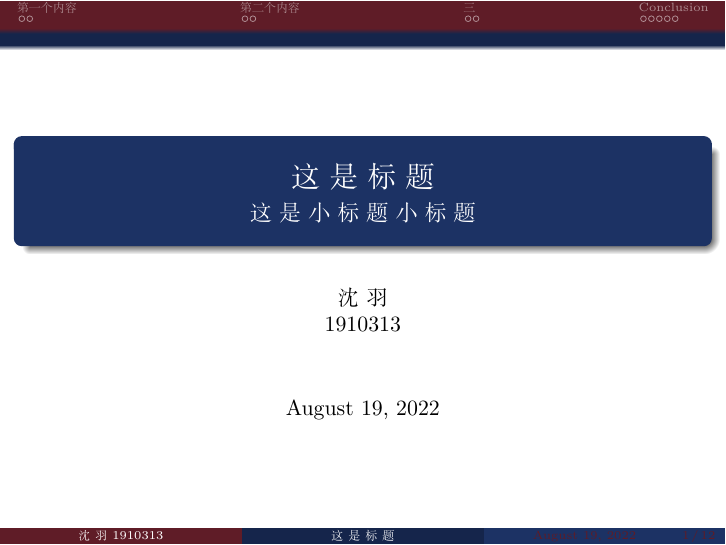
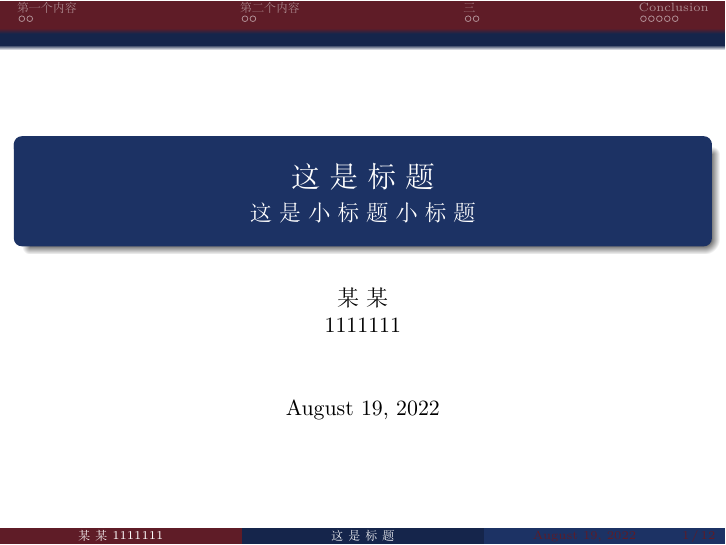
Before and after one commit to Yu5hen/LaTeX_Beamer_2022, LaTeX slides (test.tex): page 1 of 15. Compiled offline with XeLaTeX.

Commit message:
Change some contain

```diff
--- a/test.tex
+++ b/test.tex
@@ -123,7 +123,7 @@
 % -------------------
 \title{\textcolor{white}{这\ 是\ 标\ 题}}
 \subtitle{\textcolor{white}{这\ 是\ 小\ 标\ 题\ 小\ 标\ 题}}
-\author{沈\ 羽\\ 1910313}
+\author{某\ 某\\ 1111111}
 \date{\today}
 
 
```
